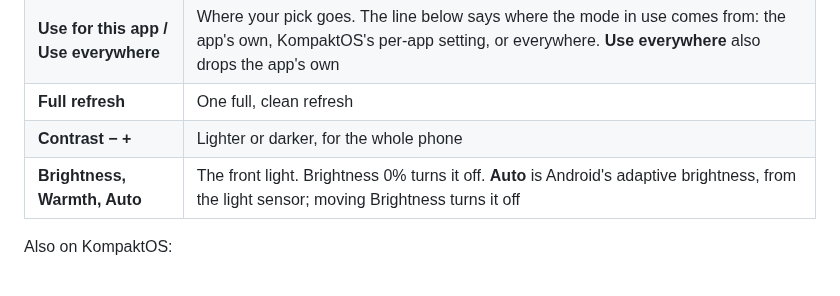
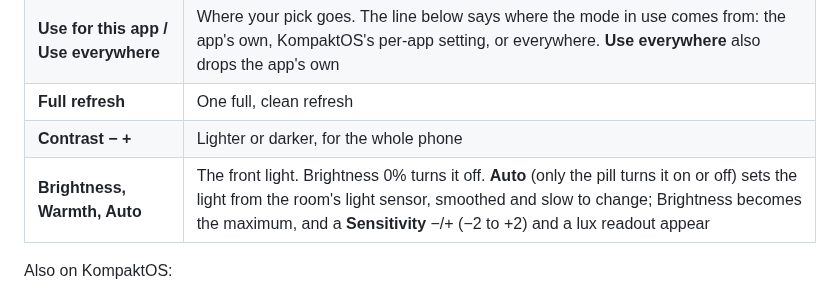
Before and after one commit to rn-os/inkpalm-plus, a Markdown page: README.md, the part around the change. Drawn GitHub-style.

```diff
--- a/README.md
+++ b/README.md
@@ -70,7 +70,7 @@ Swipe up or down along the **other** edge (the left one, unless recent apps are
 | **Use for this app / Use everywhere** | Where your pick goes. The line below says where the mode in use comes from: the app's own, KompaktOS's per-app setting, or everywhere. **Use everywhere** also drops the app's own |
 | **Full refresh** | One full, clean refresh |
 | **Contrast − +** | Lighter or darker, for the whole phone |
-| **Brightness, Warmth, Auto** | The front light. Brightness 0% turns it off. **Auto** is Android's adaptive brightness, from the light sensor; moving Brightness turns it off |
+| **Brightness, Warmth, Auto** | The front light. Brightness 0% turns it off. **Auto** (only the pill turns it on or off) sets the light from the room's light sensor, smoothed and slow to change; Brightness becomes the maximum, and a **Sensitivity** −/+ (−2 to +2) and a lux readout appear |
 
 Also on KompaktOS:
 
```
Also changed, not shown: docs/mockups/22-boox-auto.png (added), 4 other files.
